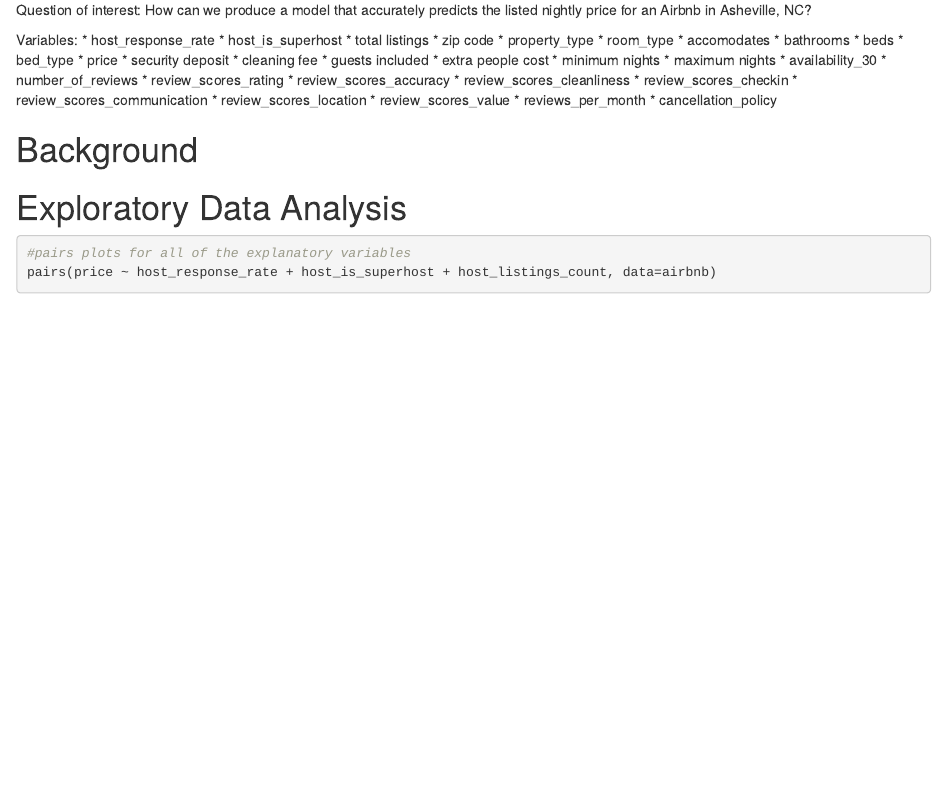
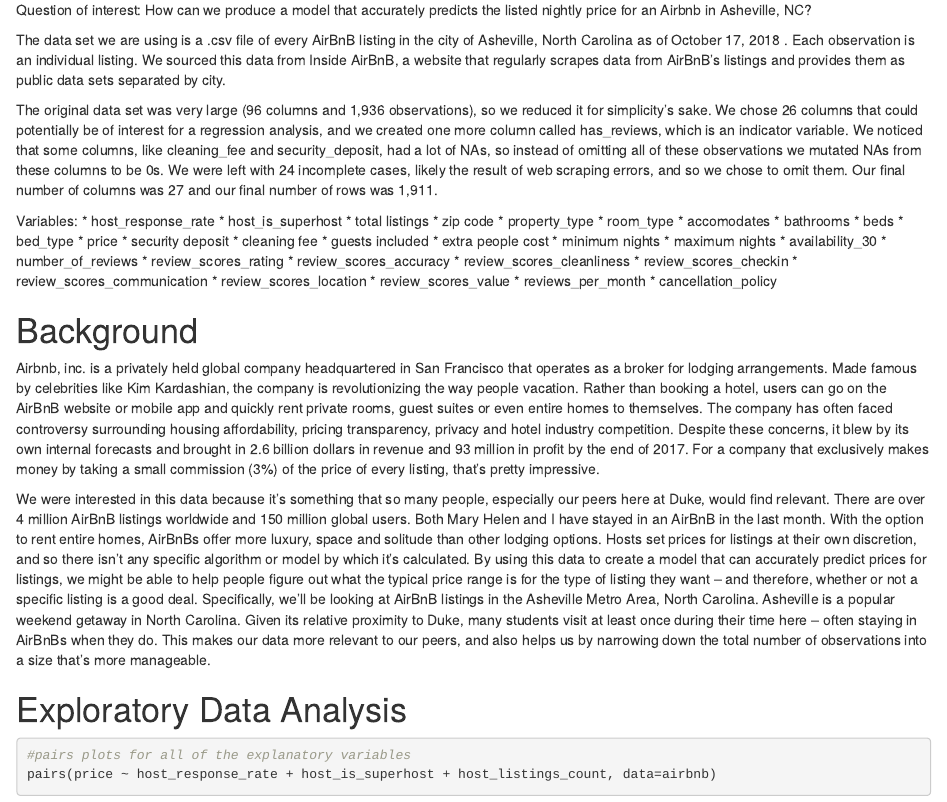
Before and after one commit to athursland/STA-210, an R Markdown document (Final Project.Rmd): the page in a window 1100 px wide, from 1990 px down. Rendered offline with R 4.5, knitr and Pandoc, with nearby package versions; some code elsewhere in the file could not run offline.

Commit message:
background and data description

````diff
--- a/Final Project.Rmd
+++ b/Final Project.Rmd
@@ -119,6 +119,10 @@
 
 Question of interest: How can we produce a model that accurately predicts the listed nightly price for an Airbnb in Asheville, NC?
 
+  The data set we are using is a .csv file of every AirBnB listing in the city of Asheville, North Carolina as of October 17, 2018 . Each observation is an individual listing. We sourced this data from Inside AirBnB, a website that regularly scrapes data from AirBnB’s listings and provides them as public data sets separated by city.
+
+  The original data set was very large (96 columns and 1,936 observations), so we reduced it for simplicity’s sake. We chose 26 columns that could potentially be of interest for a regression analysis, and we created one more column called has_reviews, which is an indicator variable. We noticed that some columns, like cleaning_fee and security_deposit, had a lot of NAs, so instead of omitting all of these observations we mutated NAs from these columns to be 0s. We were left with 24 incomplete cases, likely the result of web scraping errors, and so we chose to omit them. Our final number of columns was 27 and our final number of rows was 1,911.
+
 Variables:
 * host_response_rate
 * host_is_superhost
@@ -151,6 +155,10 @@
 
 # Background
 
+Airbnb, inc. is a privately held global company headquartered in San Francisco that operates as a broker for lodging arrangements. Made famous by celebrities like Kim Kardashian, the company is revolutionizing the way people vacation. Rather than booking a hotel, users can go on the AirBnB website or mobile app and quickly rent private rooms, guest suites or even entire homes to themselves. The company has often faced controversy surrounding housing affordability, pricing transparency, privacy and hotel industry competition. Despite these concerns, it blew by its own internal forecasts and brought in 2.6 billion dollars in revenue and 93 million in profit by the end of 2017. For a company that exclusively makes money by taking a small commission (3%) of the price of every listing, that’s pretty impressive.
+
+  We were interested in this data because it’s something that so many people, especially our peers here at Duke, would find relevant. There are over 4 million AirBnB listings worldwide and 150 million global users. Both Mary Helen and I have stayed in an AirBnB in the last month. With the option to rent entire homes, AirBnBs offer more luxury, space and solitude than other lodging options. Hosts set prices for listings at their own discretion, and so there isn’t any specific algorithm or model by which it’s calculated. By using this data to create a model that can accurately predict prices for listings, we might be able to help people figure out what the typical price range is for the type of listing they want – and therefore, whether or not a specific listing is a good deal. Specifically, we’ll be looking at AirBnB listings in the Asheville Metro Area, North Carolina. Asheville is a popular weekend getaway in North Carolina. Given its relative proximity to Duke, many students visit at least once during their time here – often staying in AirBnBs when they do. This makes our data more relevant to our peers, and also helps us by narrowing down the total number of observations into a size that’s more manageable.
+
 # Exploratory Data Analysis
 
 ```{r pairs-plots}
````
Also changed, not shown: Final_Project.html.
